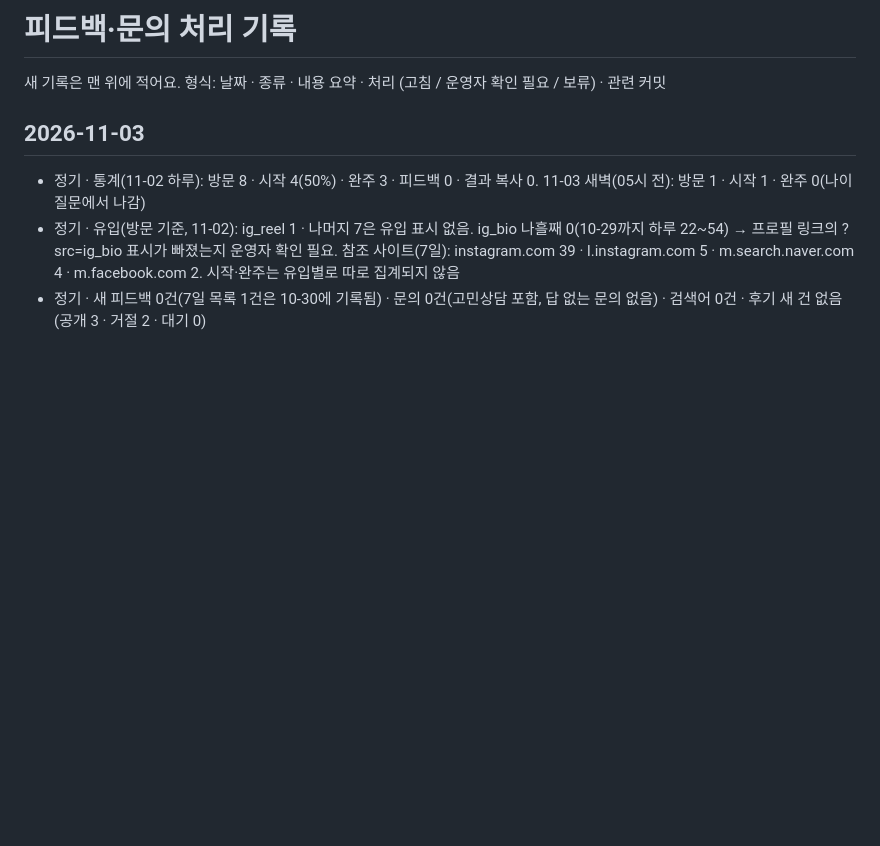
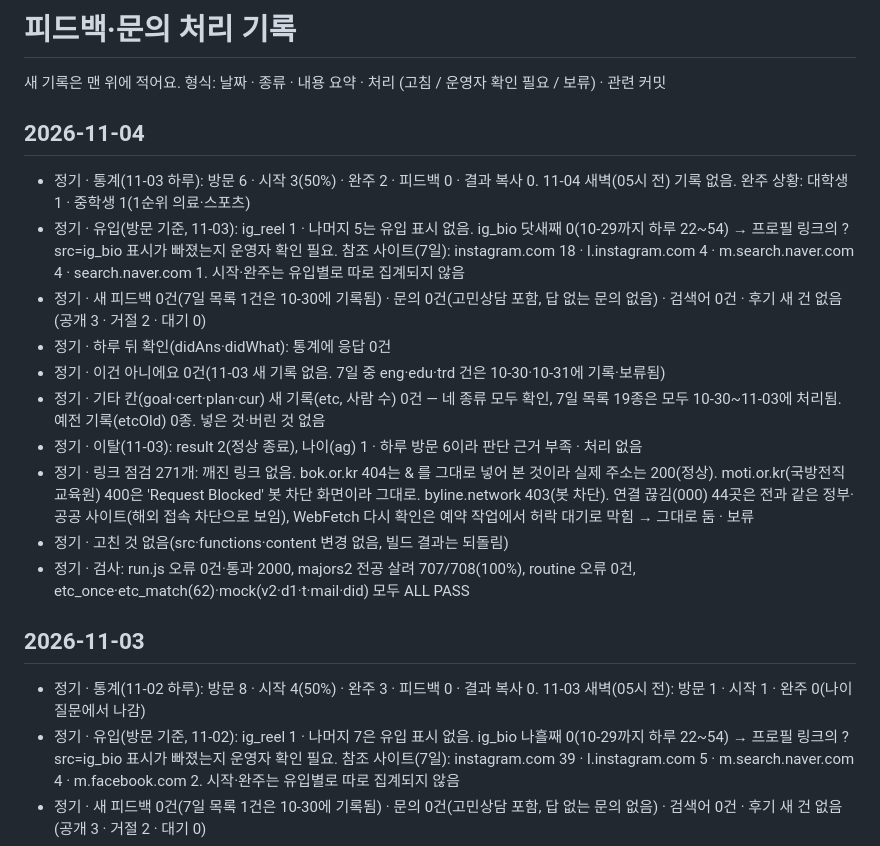
Before and after one commit to pyojigi/pyojigi, a Markdown page: FEEDBACK_LOG.md, the part around the change. Rendered like a GitHub page; blank space fills up the shorter version.

Commit message:
11-04 정기 기록: 통계·유입·기타 칸(새 0건)·이건 아니에요(0건)·링크 점검 결과 적음. 고친 것 없음, 검사 전부 통과
Co-Authored-By: Claude Opus 5.5 <noreply@anthropic.com>
Claude-Session: https://claude.ai/code/session_01SKfEgU4zgydyHAdLLTVs9K

```diff
--- a/FEEDBACK_LOG.md
+++ b/FEEDBACK_LOG.md
@@ -1,6 +1,18 @@
 # 피드백·문의 처리 기록
 
 새 기록은 맨 위에 적어요. 형식: 날짜 · 종류 · 내용 요약 · 처리 (고침 / 운영자 확인 필요 / 보류) · 관련 커밋
+
+## 2026-11-04
+- 정기 · 통계(11-03 하루): 방문 6 · 시작 3(50%) · 완주 2 · 피드백 0 · 결과 복사 0. 11-04 새벽(05시 전) 기록 없음. 완주 상황: 대학생 1 · 중학생 1(1순위 의료·스포츠)
+- 정기 · 유입(방문 기준, 11-03): ig_reel 1 · 나머지 5는 유입 표시 없음. ig_bio 닷새째 0(10-29까지 하루 22~54) → 프로필 링크의 ?src=ig_bio 표시가 빠졌는지 운영자 확인 필요. 참조 사이트(7일): instagram.com 18 · l.instagram.com 4 · m.search.naver.com 4 · search.naver.com 1. 시작·완주는 유입별로 따로 집계되지 않음
+- 정기 · 새 피드백 0건(7일 목록 1건은 10-30에 기록됨) · 문의 0건(고민상담 포함, 답 없는 문의 없음) · 검색어 0건 · 후기 새 건 없음(공개 3 · 거절 2 · 대기 0)
+- 정기 · 하루 뒤 확인(didAns·didWhat): 통계에 응답 0건
+- 정기 · 이건 아니에요 0건(11-03 새 기록 없음. 7일 중 eng·edu·trd 건은 10-30·10-31에 기록·보류됨)
+- 정기 · 기타 칸(goal·cert·plan·cur) 새 기록(etc, 사람 수) 0건 — 네 종류 모두 확인, 7일 목록 19종은 모두 10-30~11-03에 처리됨. 예전 기록(etcOld) 0종. 넣은 것·버린 것 없음
+- 정기 · 이탈(11-03): result 2(정상 종료), 나이(ag) 1 · 하루 방문 6이라 판단 근거 부족 · 처리 없음
+- 정기 · 링크 점검 271개: 깨진 링크 없음. bok.or.kr 404는 &amp; 를 그대로 넣어 본 것이라 실제 주소는 200(정상). moti.or.kr(국방전직교육원) 400은 'Request Blocked' 봇 차단 화면이라 그대로. byline.network 403(봇 차단). 연결 끊김(000) 44곳은 전과 같은 정부·공공 사이트(해외 접속 차단으로 보임), WebFetch 다시 확인은 예약 작업에서 허락 대기로 막힘 → 그대로 둠 · 보류
+- 정기 · 고친 것 없음(src·functions·content 변경 없음, 빌드 결과는 되돌림)
+- 정기 · 검사: run.js 오류 0건·통과 2000, majors2 전공 살려 707/708(100%), routine 오류 0건, etc_once·etc_match(62)·mock(v2·d1·t·mail·did) 모두 ALL PASS
 
 ## 2026-11-03
 - 정기 · 통계(11-02 하루): 방문 8 · 시작 4(50%) · 완주 3 · 피드백 0 · 결과 복사 0. 11-03 새벽(05시 전): 방문 1 · 시작 1 · 완주 0(나이 질문에서 나감)
```
